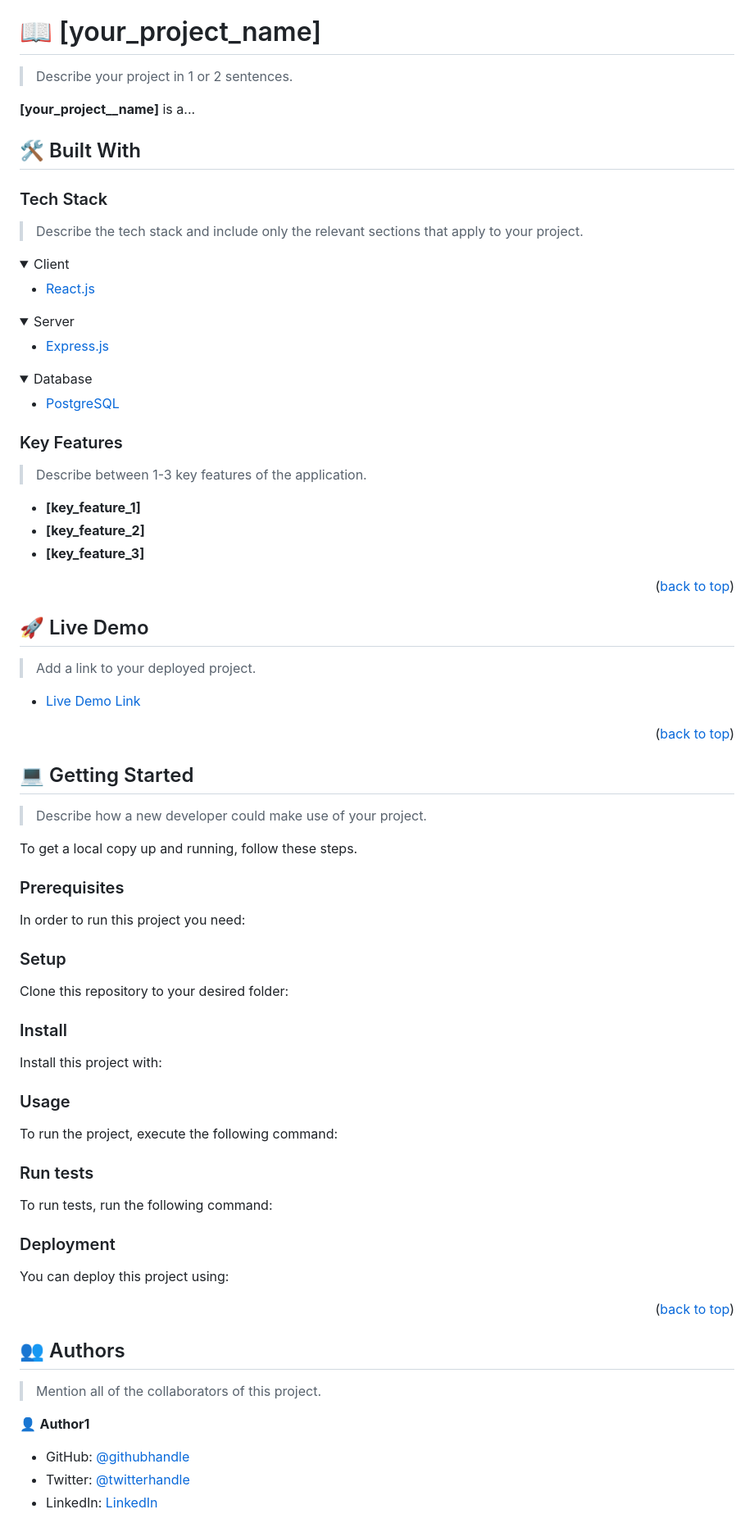
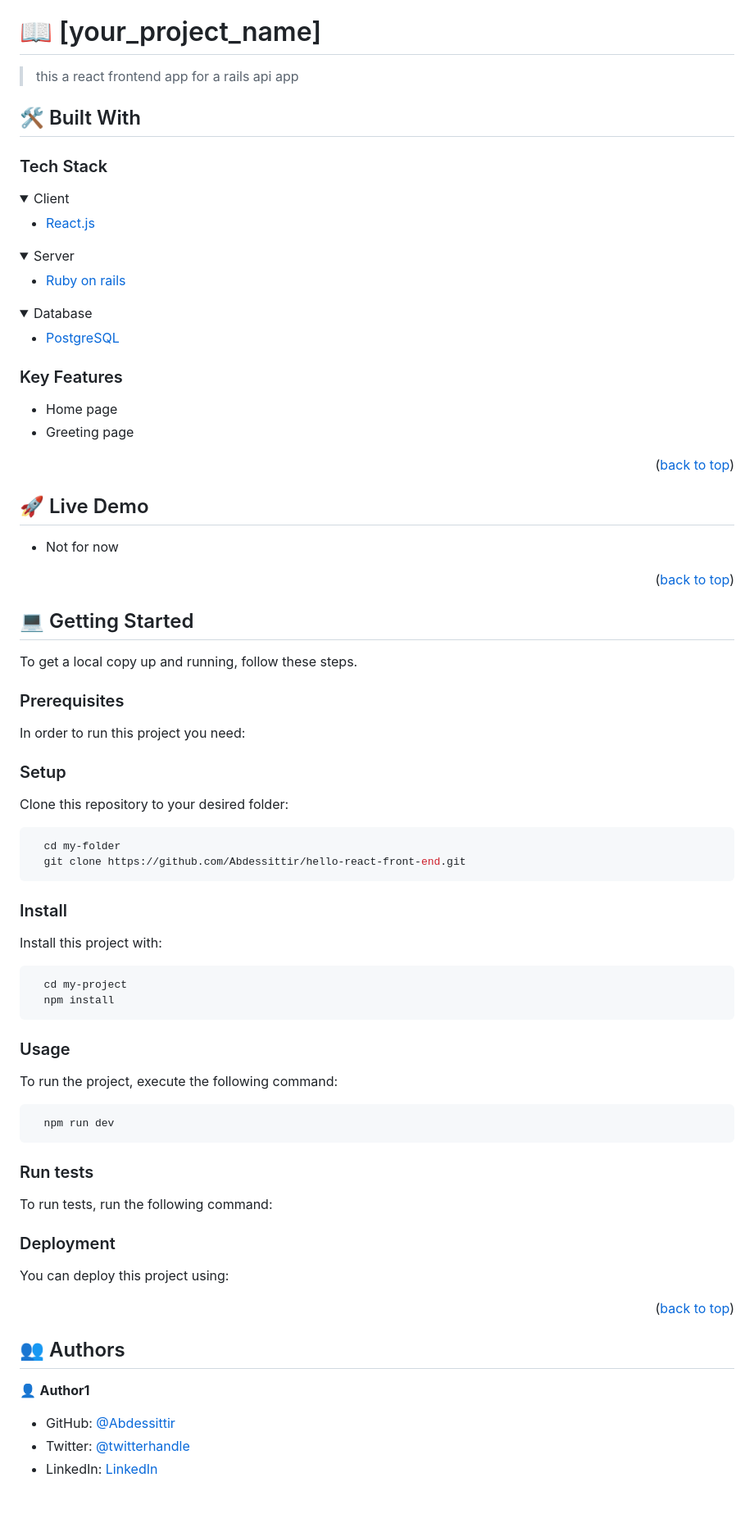
Before and after one commit to AHP15/hello-react-front-end, a Markdown page: README.md, the part around one of its changes. Shown at 82% size. Drawn GitHub-style; folded sections open; blank space fills up the shorter version.

````diff
--- a/README.md
+++ b/README.md
@@ -62,15 +52,11 @@ After you're finished please remove all the comments and instructions!
 
 # 📖 [your_project_name] <a name="about-project"></a>
 
-> Describe your project in 1 or 2 sentences.
-
-**[your_project__name]** is a...
+> this a react frontend app for a rails api app
 
 ## 🛠 Built With <a name="built-with"></a>
 
 ### Tech Stack <a name="tech-stack"></a>
-
-> Describe the tech stack and include only the relevant sections that apply to your project.
 
 <details>
   <summary>Client</summary>
@@ -82,7 +68,7 @@ After you're finished please remove all the comments and instructions!
 <details>
   <summary>Server</summary>
   <ul>
-    <li><a href="https://expressjs.com/">Express.js</a></li>
+    <li><a href="https://expressjs.com/">Ruby on rails</a></li>
   </ul>
 </details>
 
@@ -97,11 +83,8 @@ After you're finished please remove all the comments and instructions!
 
 ### Key Features <a name="key-features"></a>
 
-> Describe between 1-3 key features of the application.
-
-- **[key_feature_1]**
-- **[key_feature_2]**
-- **[key_feature_3]**
+- Home page
+- Greeting page
 
 <p align="right">(<a href="#readme-top">back to top</a>)</p>
 
@@ -109,9 +92,8 @@ After you're finished please remove all the comments and instructions!
 
 ## 🚀 Live Demo <a name="live-demo"></a>
 
-> Add a link to your deployed project.
 
-- [Live Demo Link](https://google.com)
+- Not for now
 
 <p align="right">(<a href="#readme-top">back to top</a>)</p>
 
@@ -119,7 +101,6 @@ After you're finished please remove all the comments and instructions!
 
 ## 💻 Getting Started <a name="getting-started"></a>
 
-> Describe how a new developer could make use of your project.
 
 To get a local copy up and running, follow these steps.
 
@@ -127,51 +108,34 @@ To get a local copy up and running, follow these steps.
 
 In order to run this project you need:
 
-<!--
-Example command:
-
-```sh
- gem install rails
-```
- -->
-
 ### Setup
 
 Clone this repository to your desired folder:
 
-<!--
-Example commands:
 
 ```sh
   cd my-folder
-  git clone git@github.com:myaccount/my-project.git
+  git clone https://github.com/Abdessittir/hello-react-front-end.git
 ```
---->
 
 ### Install
 
 Install this project with:
 
-<!--
-Example command:
 
 ```sh
   cd my-project
-  gem install
+  npm install
 ```
---->
 
 ### Usage
 
 To run the project, execute the following command:
 
-<!--
-Example command:
 
 ```sh
-  rails server
+  npm run dev
 ```
---->
 
 ### Run tests
 
@@ -203,11 +167,10 @@ Example:
 
 ## 👥 Authors <a name="authors"></a>
 
-> Mention all of the collaborators of this project.
 
 👤 **Author1**
 
-- GitHub: [@githubhandle](https://github.com/githubhandle)
+- GitHub: [@Abdessittir](https://github.com/Abdessittir)
 - Twitter: [@twitterhandle](https://twitter.com/twitterhandle)
 - LinkedIn: [LinkedIn](https://linkedin.com/in/linkedinhandle)
 
````
Also changed, not shown: other parts of README.md (+6 -35 lines).
